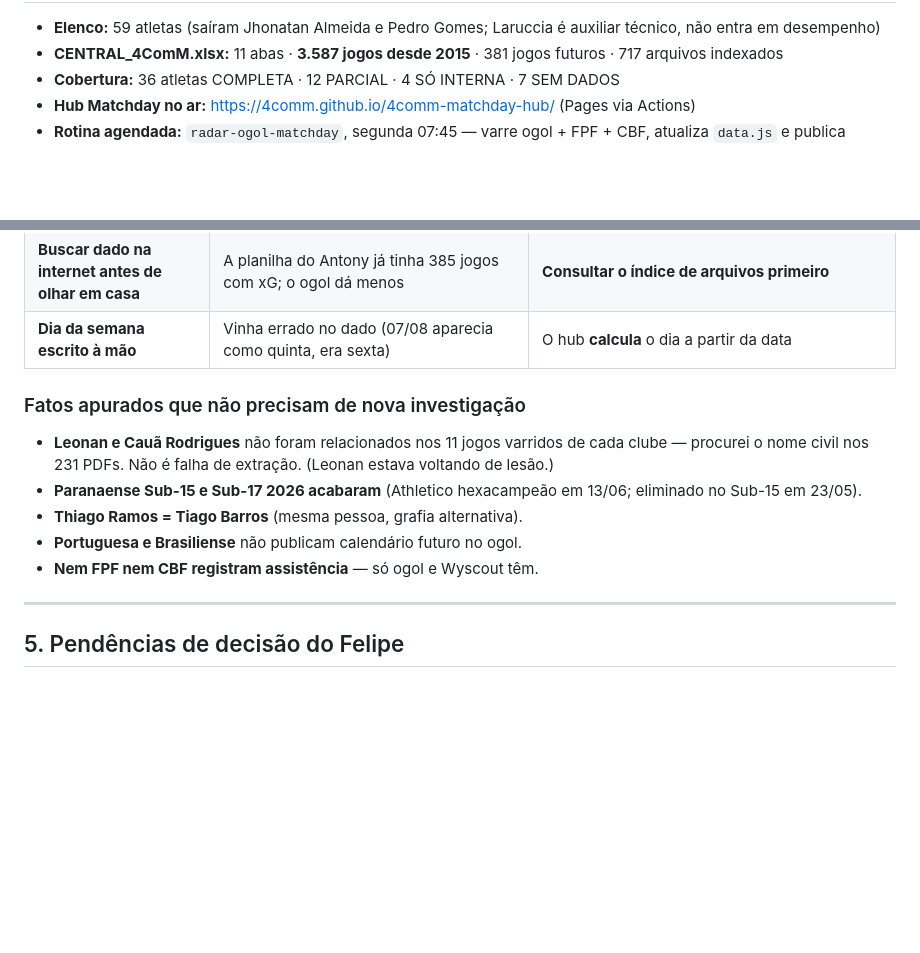
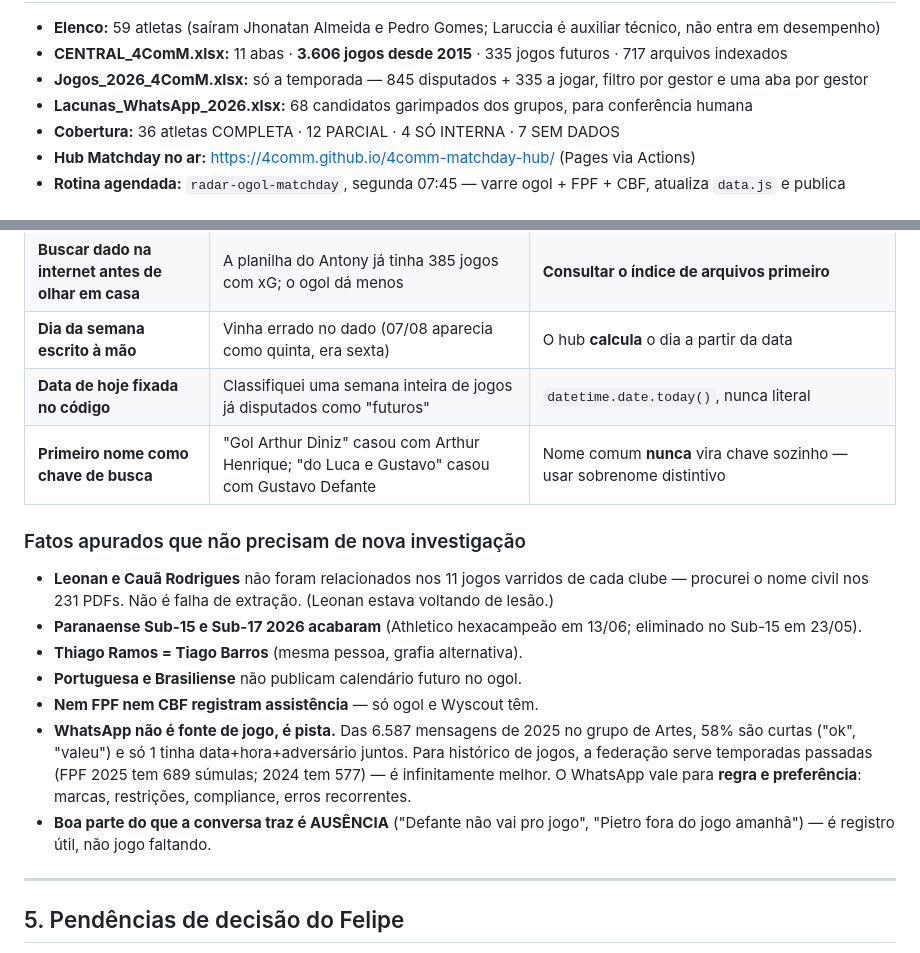
Before and after one commit to 4ComM/4comm-matchday-hub, a Markdown page: CLAUDE.md, 2 parts joined by grey strips. Drawn GitHub-style; blank space fills up the shorter version.

Commit message:
Data do sistema, casamento de nome endurecido e garimpo do WhatsApp
- CORRIGE: a data de hoje estava fixada em 07/08 no codigo; hoje e 13/08.
  Uma semana inteira de jogos ja disputados estava classificada como
  'futuros'. Agora usa datetime.date.today() em todos os geradores
- CORRIGE: primeiro nome comum virava chave de busca e casava atleta
  errado ('Gol Arthur Diniz' -> Arthur Henrique). Nome comum nunca mais
  vira chave sozinho
- Re-rodados FPF, CBF e ogol: +10 jogos da semana de 07 a 13/08
- Garimpo dos grupos de WhatsApp 2026 (7.336 mensagens): 68 candidatos
  classificados em jogo mencionado, desempenho relatado, ausencia
  confirmada e selecao. Nada entra na base automaticamente
- CLAUDE.md: estado atualizado + 2 armadilhas novas + o veredito sobre
  o WhatsApp (nao e fonte de jogo; federacao serve temporada passada)

Co-Authored-By: Claude Fable 5 <noreply@anthropic.com>

```diff
--- a/CLAUDE.md
+++ b/CLAUDE.md
@@ -75,6 +75,8 @@ Histórico detalhado por sessão fica em `SESSAO_*.md`.
 
 - **Elenco:** 59 atletas (saíram Jhonatan Almeida e Pedro Gomes; Laruccia é auxiliar técnico, não entra em desempenho)
-- **CENTRAL_4ComM.xlsx:** 11 abas · **3.587 jogos desde 2015** · 381 jogos futuros · 717 arquivos indexados
+- **CENTRAL_4ComM.xlsx:** 11 abas · **3.606 jogos desde 2015** · 335 jogos futuros · 717 arquivos indexados
+- **Jogos_2026_4ComM.xlsx:** só a temporada — 845 disputados + 335 a jogar, filtro por gestor e uma aba por gestor
+- **Lacunas_WhatsApp_2026.xlsx:** 68 candidatos garimpados dos grupos, para conferência humana
 - **Cobertura:** 36 atletas COMPLETA · 12 PARCIAL · 4 SÓ INTERNA · 7 SEM DADOS
 - **Hub Matchday no ar:** https://4comm.github.io/4comm-matchday-hub/ (Pages via Actions)
 - **Rotina agendada:** `radar-ogol-matchday`, segunda 07:45 — varre ogol + FPF + CBF, atualiza `data.js` e publica
@@ -101,6 +103,8 @@ Estas armadilhas já custaram tempo. Estão resolvidas — não repita:
 | **Nome truncado na súmula** | O PDF corta em ~33 chars ("Matheus Luizari Fontoura Bitencou") | Casar pelos **dois primeiros nomes**, nunca pelo sobrenome |
 | **Buscar dado na internet antes de olhar em casa** | A planilha do Antony já tinha 385 jogos com xG; o ogol dá menos | **Consultar o índice de arquivos primeiro** |
 | **Dia da semana escrito à mão** | Vinha errado no dado (07/08 aparecia como quinta, era sexta) | O hub **calcula** o dia a partir da data |
+| **Data de hoje fixada no código** | Classifiquei uma semana inteira de jogos já disputados como "futuros" | `datetime.date.today()`, nunca literal |
+| **Primeiro nome como chave de busca** | "Gol Arthur Diniz" casou com Arthur Henrique; "do Luca e Gustavo" casou com Gustavo Defante | Nome comum **nunca** vira chave sozinho — usar sobrenome distintivo |
 
 ### Fatos apurados que não precisam de nova investigação
 - **Leonan e Cauã Rodrigues** não foram relacionados nos 11 jogos varridos de cada clube — procurei o nome civil nos 231 PDFs. Não é falha de extração. (Leonan estava voltando de lesão.)
@@ -108,6 +112,8 @@ Estas armadilhas já custaram tempo. Estão resolvidas — não repita:
 - **Thiago Ramos = Tiago Barros** (mesma pessoa, grafia alternativa).
 - **Portuguesa e Brasiliense** não publicam calendário futuro no ogol.
 - **Nem FPF nem CBF registram assistência** — só ogol e Wyscout têm.
+- **WhatsApp não é fonte de jogo, é pista.** Das 6.587 mensagens de 2025 no grupo de Artes, 58% são curtas ("ok", "valeu") e só 1 tinha data+hora+adversário juntos. Para histórico de jogos, a federação serve temporadas passadas (FPF 2025 tem 689 súmulas; 2024 tem 577) — é infinitamente melhor. O WhatsApp vale para **regra e preferência**: marcas, restrições, compliance, erros recorrentes.
+- **Boa parte do que a conversa traz é AUSÊNCIA** ("Defante não vai pro jogo", "Pietro fora do jogo amanhã") — é registro útil, não jogo faltando.
 
 ---
 
```
Also changed, not shown: other parts of CLAUDE.md (+2 -2 lines).
